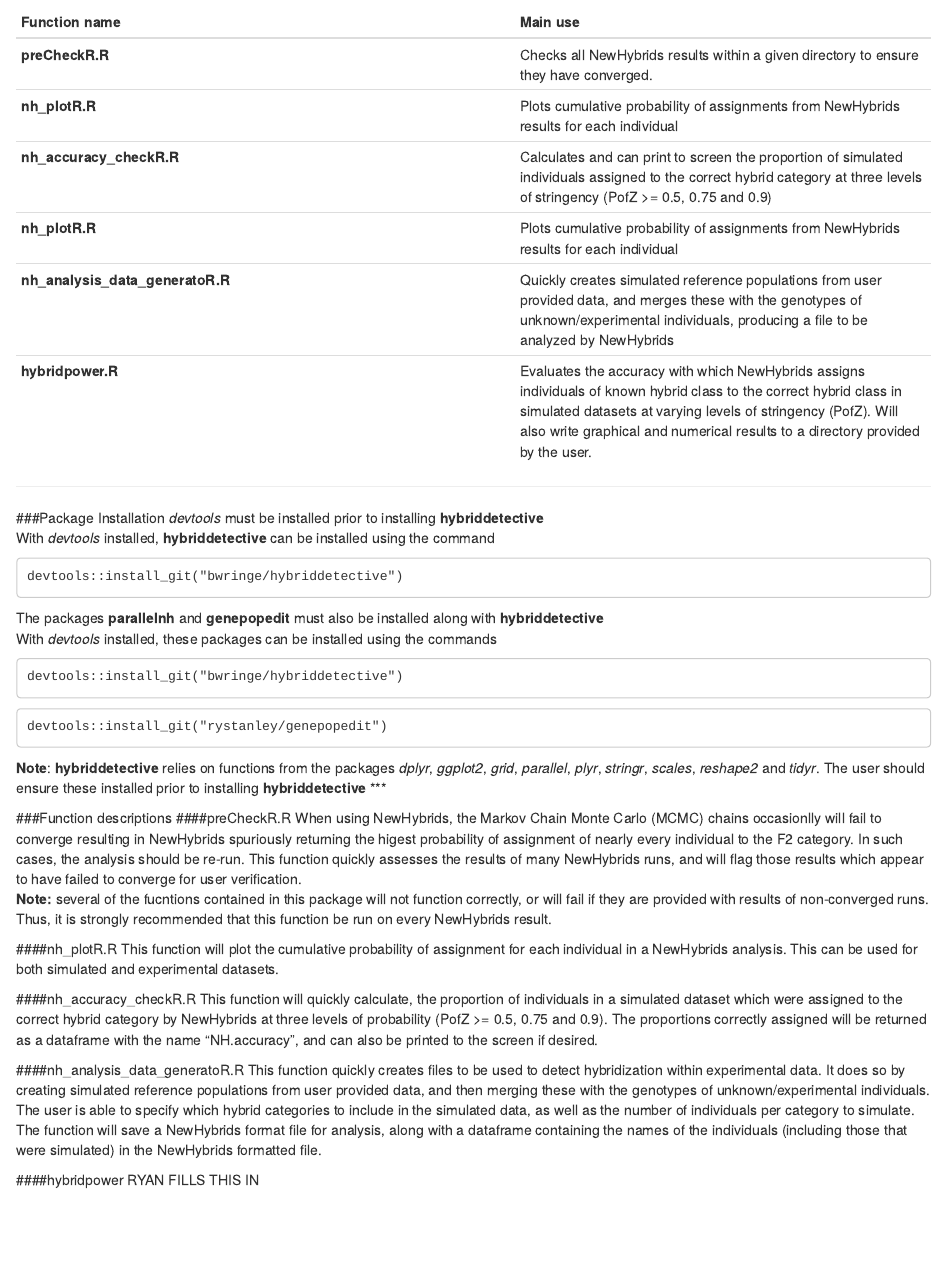
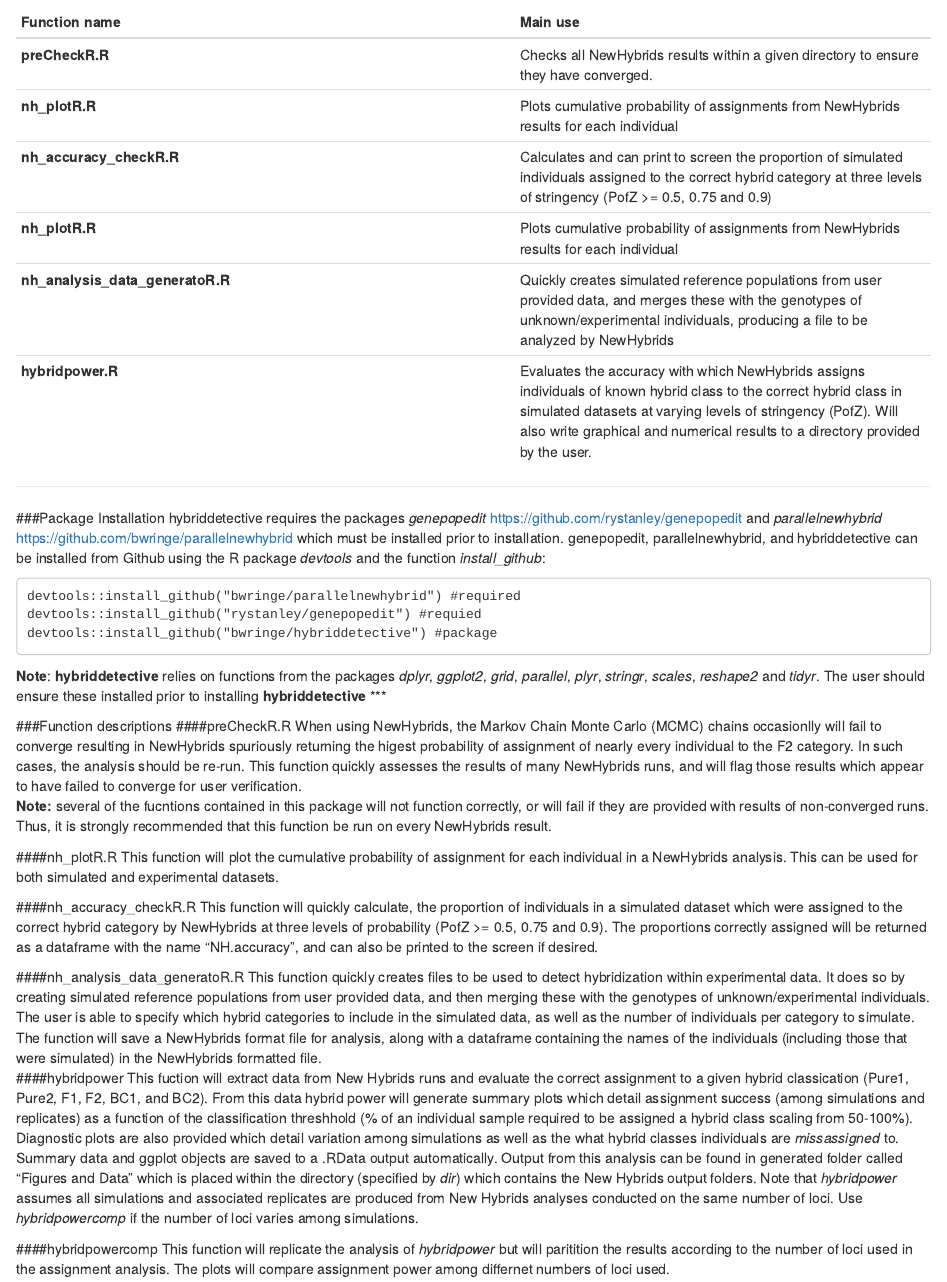
Before and after one commit to stevemussmann/hybriddetective, an R Markdown document (README.Rmd): the page in a window 1100 px wide, from 360 px down. Rendered offline with R 4.5, knitr and Pandoc, with nearby package versions.

Commit message:
Updated README to reflect requirements of genepopedit and parallelnewhybrids prior to the installation of hybriddetective. Added function description paragaraphs for hybridpower.R and hybridpowercomp.R

````diff
--- a/README.Rmd
+++ b/README.Rmd
@@ -22,19 +22,14 @@ In addition, **hybriddetective** includes plotting functionality to generate bot
 
 ***
 ###Package Installation
-*devtools* must be installed prior to installing **hybriddetective**
-With *devtools* installed, **hybriddetective** can be installed using the command
+hybriddetective requires the packages *genepopedit* <https://github.com/rystanley/genepopedit> and *parallelnewhybrid* <https://github.com/bwringe/parallelnewhybrid> which must be installed prior to installation. genepopedit, parallelnewhybrid, and hybriddetective can be installed from Github using the R package *devtools* and the function *install_github*:
+
 ```
-devtools::install_git("bwringe/hybriddetective")
+devtools::install_github("bwringe/parallelnewhybrid") #required
+devtools::install_github("rystanley/genepopedit") #requied
+devtools::install_github("bwringe/hybriddetective") #package
 ```
-The packages **parallelnh** and **genepopedit** must also be installed along with **hybriddetective**
-With *devtools* installed, these packages can be installed using the commands
-```
-devtools::install_git("bwringe/hybriddetective")
-```
-```
-devtools::install_git("rystanley/genepopedit")
-```
+
 **Note**: **hybriddetective** relies on functions from the packages *dplyr*, *ggplot2*, *grid*, *parallel*, *plyr*, *stringr*, *scales*, *reshape2* and *tidyr*. The user should ensure these installed prior to installing **hybriddetective**
 ***
 
@@ -51,7 +46,8 @@ This function will quickly calculate, the proportion of individuals in a simulat
 
 ####nh\_analysis\_data\_generatoR.R
 This function quickly creates files to be used to detect hybridization within experimental data. It does so by creating simulated reference populations from user provided data, and then merging these with the genotypes of unknown/experimental individuals. The user is able to specify which hybrid categories to include in the simulated data, as well as the number of individuals per category to simulate. The function will save a NewHybrids format file for analysis, along with a dataframe containing the names of the individuals (including those that were simulated) in the NewHybrids formatted file.
+####hybridpower
+This fuction will extract data from New Hybrids runs and evaluate the correct assignment to a given hybrid classication (Pure1, Pure2, F1, F2, BC1, and BC2). From this data hybrid power will generate summary plots which detail assignment success (among simulations and replicates) as a function of the classification threshhold (% of an individual sample required to be assigned a hybrid class scaling from 50-100%). Diagnostic plots are also provided which detail variation among simulations as well as the what hybrid classes individuals are _missassigned_ to. Summary data and ggplot objects are saved to a .RData output automatically. Output from this analysis can be found in generated folder called "Figures and Data" which is placed within the directory (specified by *dir*) which contains the New Hybrids output folders. Note that *hybridpower* assumes all simulations and associated replicates are produced from New Hybrids analyses conducted on the same number of loci. Use *hybridpowercomp* if the number of loci varies among simulations.
 
-
-####hybridpower
-RYAN FILLS THIS IN
+####hybridpowercomp
+This function will replicate the analysis of *hybridpower* but will paritition the results according to the number of loci used in the assignment analysis. The plots will compare assignment power among differnet numbers of loci used.
````
